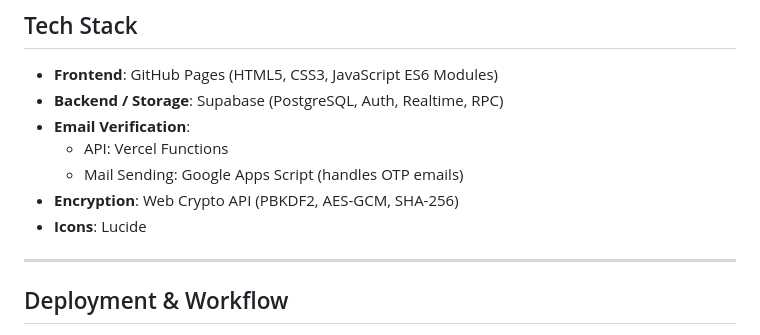
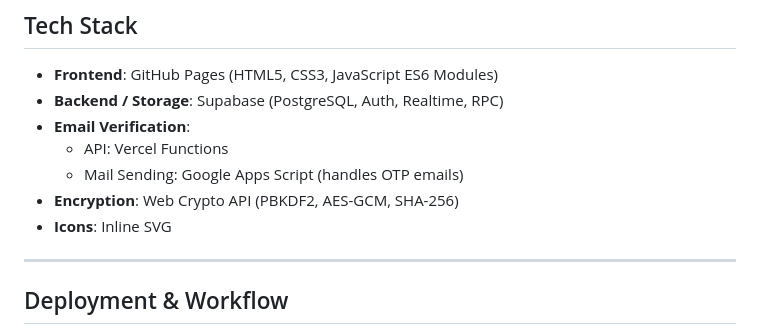
Before and after one commit to HyperRushNet/chat-app, a Markdown page: README.md, the part around the change. Drawn GitHub-style.

```diff
--- a/README.md
+++ b/README.md
@@ -34,7 +34,7 @@ Focuses on privacy, end-to-end encryption, and a seamless user experience.
   - API: Vercel Functions
   - Mail Sending: Google Apps Script (handles OTP emails)
 - **Encryption**: Web Crypto API (PBKDF2, AES-GCM, SHA-256)
-- **Icons**: Lucide
+- **Icons**: Inline SVG
 
 ---
 
```
